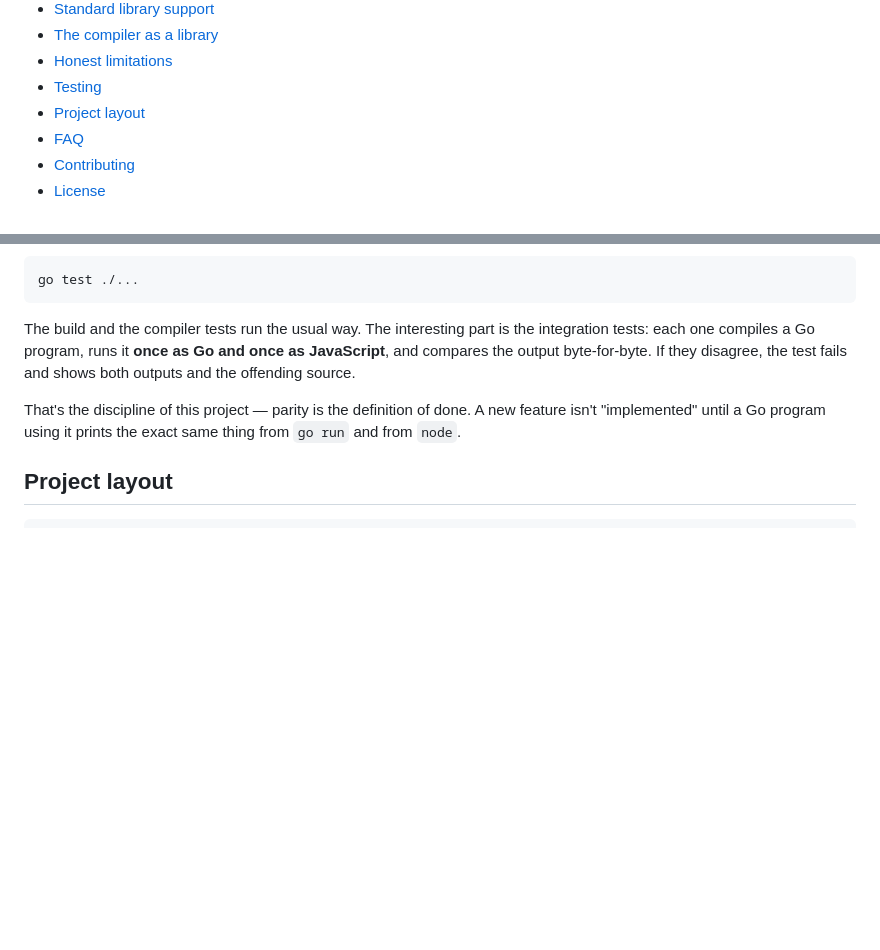
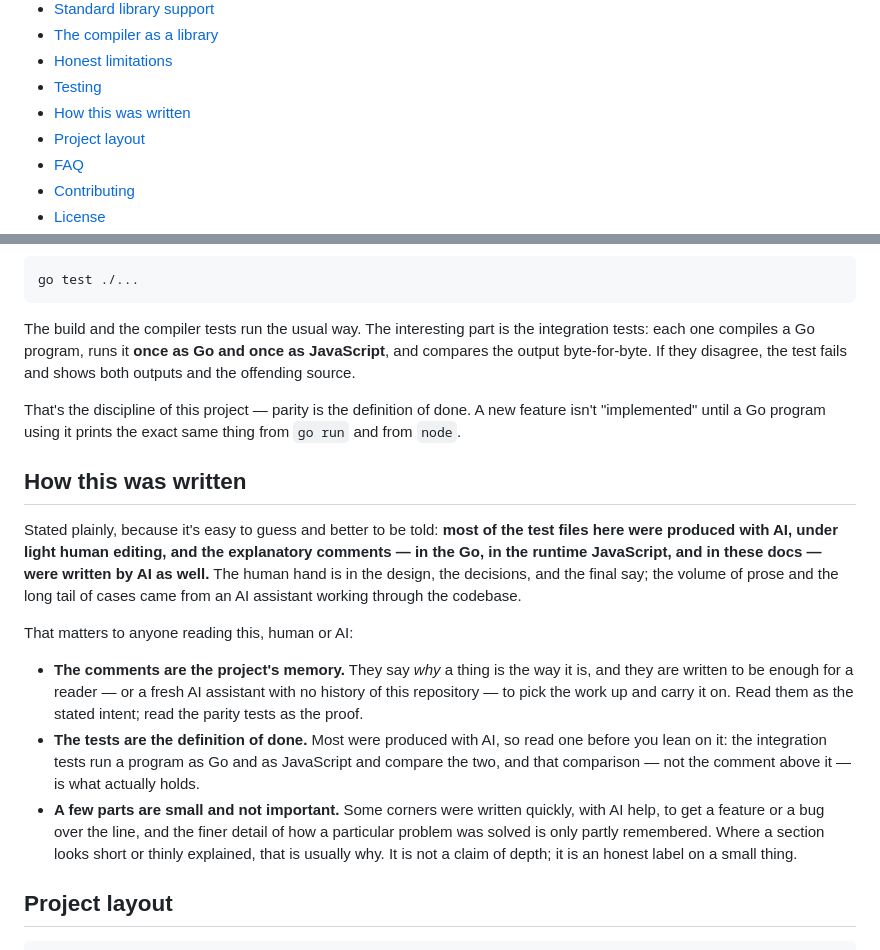
Before and after one commit to zenobiatranoss/go2js, a Markdown page: README.md, 2 parts joined by grey strips. Rendered like a GitHub page; blank space fills up the shorter version.

Commit message:
README: say that the tests and the comments were written with AI under light human editing

````diff
--- a/README.md
+++ b/README.md
@@ -27,6 +27,7 @@ If you want the short version, [jump to the quick start](#quick-start).
 - [The compiler as a library](#the-compiler-as-a-library)
 - [Honest limitations](#honest-limitations)
 - [Testing](#testing-how-go2js-tests-go2js)
+- [How this was written](#how-this-was-written)
 - [Project layout](#project-layout)
 - [FAQ](#faq)
 - [Contributing](#contributing)
@@ -402,6 +403,31 @@ That's the discipline of this project — parity is the definition of done. A ne
 feature isn't "implemented" until a Go program using it prints the exact same
 thing from `go run` and from `node`.
 
+## How this was written
+
+Stated plainly, because it's easy to guess and better to be told: **most of the
+test files here were produced with AI, under light human editing, and the
+explanatory comments — in the Go, in the runtime JavaScript, and in these docs —
+were written by AI as well.** The human hand is in the design, the decisions,
+and the final say; the volume of prose and the long tail of cases came from an
+AI assistant working through the codebase.
+
+That matters to anyone reading this, human or AI:
+
+- **The comments are the project's memory.** They say *why* a thing is the way it
+  is, and they are written to be enough for a reader — or a fresh AI assistant
+  with no history of this repository — to pick the work up and carry it on. Read
+  them as the stated intent; read the parity tests as the proof.
+- **The tests are the definition of done.** Most were produced with AI, so read
+  one before you lean on it: the integration tests run a program as Go and as
+  JavaScript and compare the two, and that comparison — not the comment above it
+  — is what actually holds.
+- **A few parts are small and not important.** Some corners were written
+  quickly, with AI help, to get a feature or a bug over the line, and the finer
+  detail of how a particular problem was solved is only partly remembered. Where
+  a section looks short or thinly explained, that is usually why. It is not a
+  claim of depth; it is an honest label on a small thing.
+
 ## Project layout
 
 ```
````
